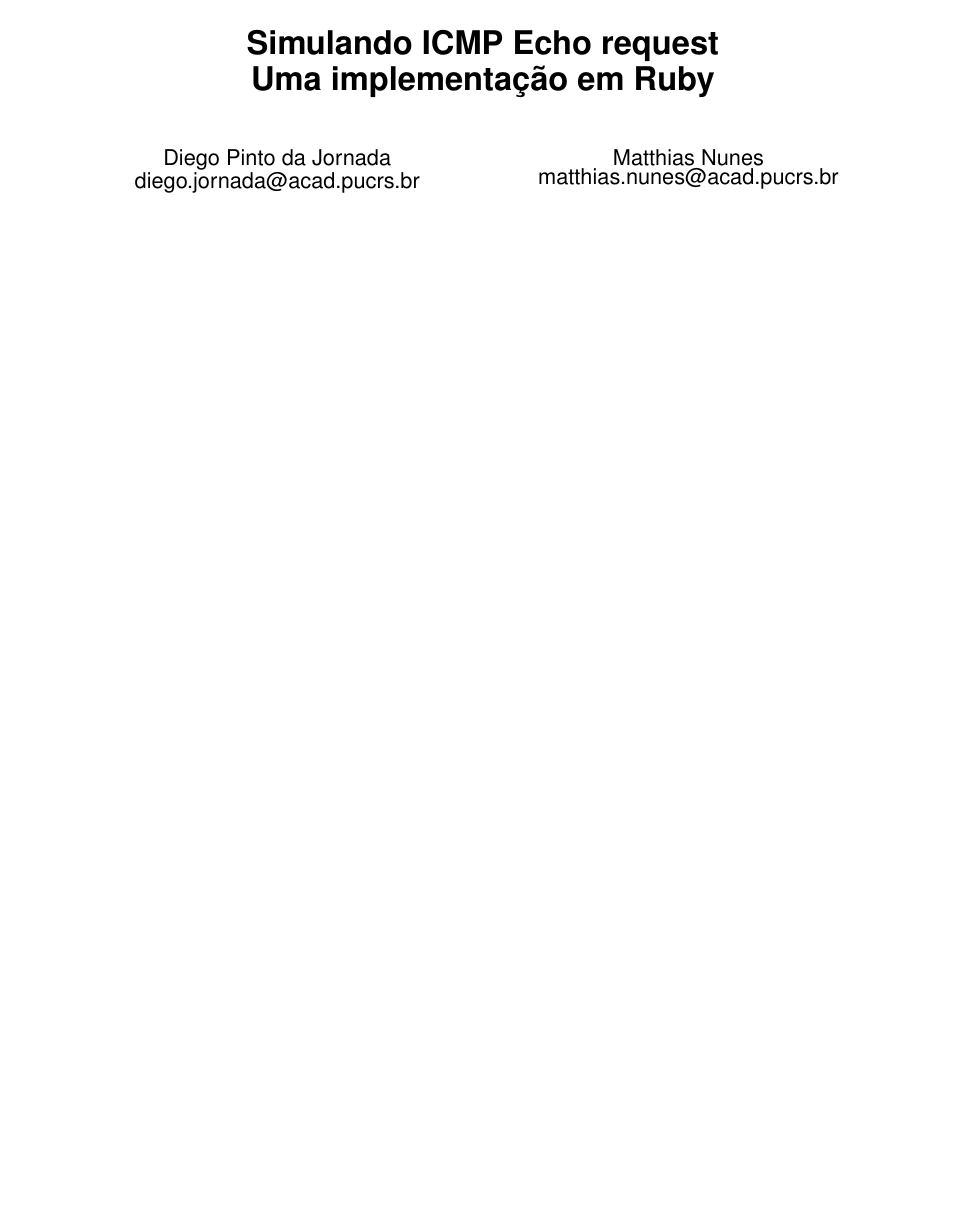
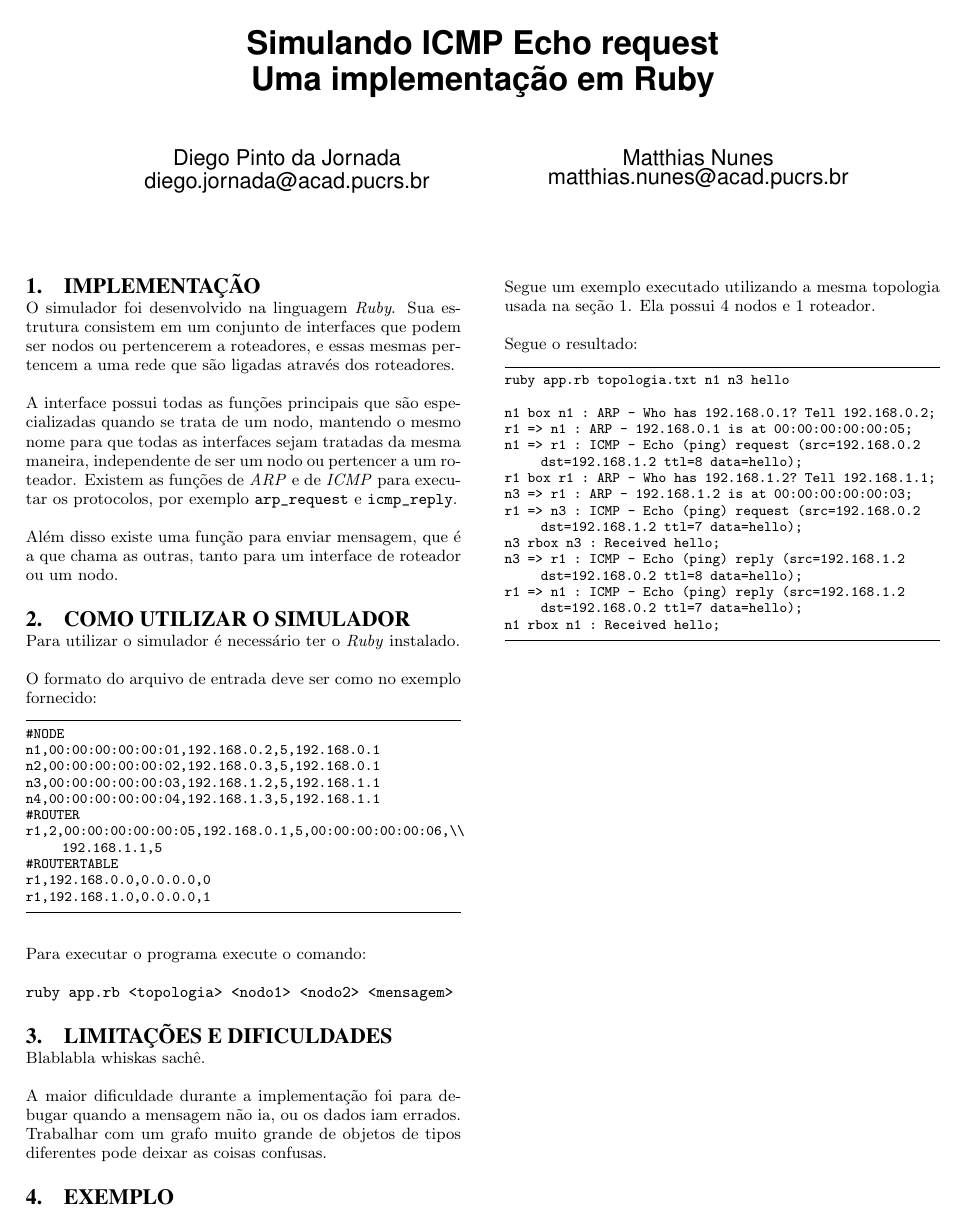
Before and after one commit to PUCRSOpenSource/psychic-computing-machine, a LaTeX paper (doc/report.tex, which reads doc/sections/example.tex, doc/sections/how-to.tex, doc/sections/implementation.tex): the whole page. Compiled offline with pdfLaTeX.

Commit message:
Only thing remaining in the doc is the limitations section

```diff
--- a/doc/sections/example.tex
+++ b/doc/sections/example.tex
@@ -0,0 +1,21 @@
+\section{Exemplo}
+
+Segue um exemplo executado utilizando a mesma topologia usada na
+seção~\ref{sec:imp}. Ela possui 4 nodos e 1 roteador.
+
+Segue o resultado:
+
+\begin{lstlisting}
+ruby app.rb topologia.txt n1 n3 hello
+
+n1 box n1 : ARP - Who has 192.168.0.1? Tell 192.168.0.2;
+r1 => n1 : ARP - 192.168.0.1 is at 00:00:00:00:00:05;
+n1 => r1 : ICMP - Echo (ping) request (src=192.168.0.2 dst=192.168.1.2 ttl=8 data=hello);
+r1 box r1 : ARP - Who has 192.168.1.2? Tell 192.168.1.1;
+n3 => r1 : ARP - 192.168.1.2 is at 00:00:00:00:00:03;
+r1 => n3 : ICMP - Echo (ping) request (src=192.168.0.2 dst=192.168.1.2 ttl=7 data=hello);
+n3 rbox n3 : Received hello;
+n3 => r1 : ICMP - Echo (ping) reply (src=192.168.1.2 dst=192.168.0.2 ttl=8 data=hello);
+r1 => n1 : ICMP - Echo (ping) reply (src=192.168.1.2 dst=192.168.0.2 ttl=7 data=hello);
+n1 rbox n1 : Received hello;
+\end{lstlisting}
--- a/doc/sections/how-to.tex
+++ b/doc/sections/how-to.tex
@@ -0,0 +1,24 @@
+\section{Como utilizar o simulador}
+
+Para utilizar o simulador é necessário ter o \emph{Ruby} instalado.
+
+O formato do arquivo de entrada deve ser como no exemplo fornecido:
+
+\begin{lstlisting}
+#NODE
+n1,00:00:00:00:00:01,192.168.0.2,5,192.168.0.1
+n2,00:00:00:00:00:02,192.168.0.3,5,192.168.0.1
+n3,00:00:00:00:00:03,192.168.1.2,5,192.168.1.1
+n4,00:00:00:00:00:04,192.168.1.3,5,192.168.1.1
+#ROUTER
+r1,2,00:00:00:00:00:05,192.168.0.1,5,00:00:00:00:00:06,\\ 192.168.1.1,5
+#ROUTERTABLE
+r1,192.168.0.0,0.0.0.0,0
+r1,192.168.1.0,0.0.0.0,1
+\end{lstlisting}
+
+Para executar o programa execute o comando:
+
+\begin{verb}
+ruby app.rb <topologia> <nodo1> <nodo2> <mensagem>
+\end{verb}
--- a/doc/sections/implementation.tex
+++ b/doc/sections/implementation.tex
@@ -0,0 +1,18 @@
+\section{Implementação}
+\label{sec:imp}
+
+
+O simulador foi desenvolvido na linguagem \emph{Ruby}. Sua estrutura
+consistem em um conjunto de interfaces que podem ser nodos ou
+pertencerem a roteadores, e essas mesmas pertencem a uma rede que são
+ligadas através dos roteadores.
+
+A interface possui todas as funções principais que são especializadas
+quando se trata de um nodo, mantendo o mesmo nome para que todas as
+interfaces sejam tratadas da mesma maneira, independente de ser um nodo
+ou pertencer a um roteador. Existem as funções de \emph{ARP} e de
+\emph{ICMP} para executar os protocolos, por exemplo \verb!arp_request!
+e \verb!icmp_reply!.
+
+Além disso existe uma função para enviar mensagem, que é a que chama as
+outras, tanto para um interface de roteador ou um nodo.
--- a/doc/sections/limitations.tex
+++ b/doc/sections/limitations.tex
@@ -0,0 +1,7 @@
+\section{Limitações e dificuldades}
+
+Blablabla whiskas sachê.
+
+A maior dificuldade durante a implementação foi para debugar quando a
+mensagem não ia, ou os dados iam errados. Trabalhar com um grafo muito
+grande de objetos de tipos diferentes pode deixar as coisas confusas.
```
Also changed, not shown: doc/report.tex (+23 -1 lines), doc/report.pdf.
